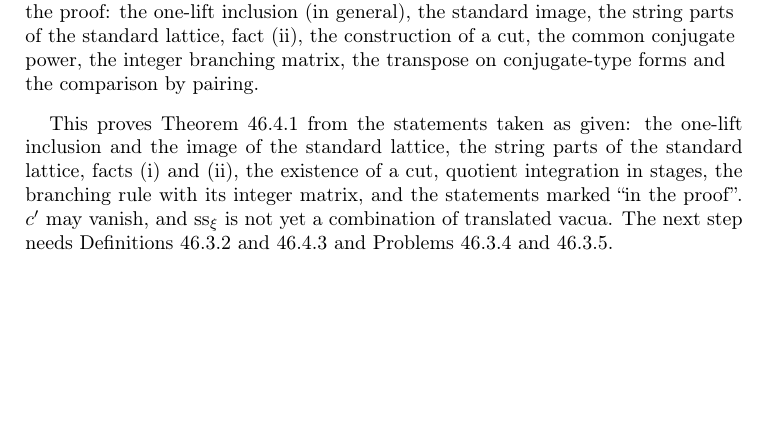
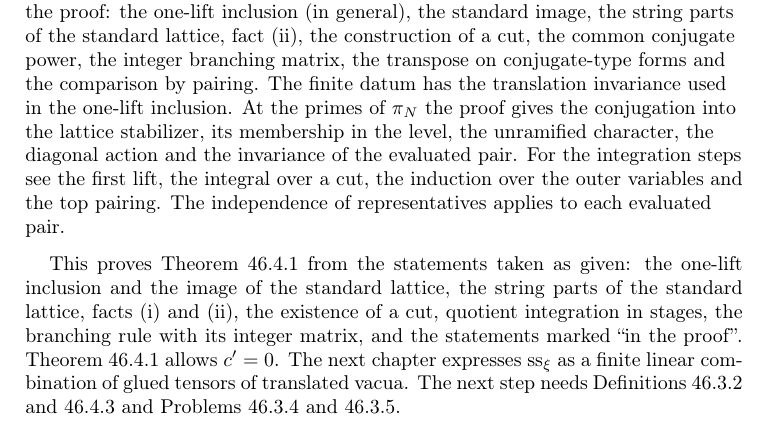
Before and after one commit to ultronozm/grh-workbook, a LaTeX paper (20261126T051400--lattices-cuts-and-the-ramified-forms__workbook.tex): part of page 6 of 7, cut so that both start at the same text, the shorter picture padded with empty space. Compiled offline with pdfLaTeX.

Commit message:
Round 21 fixes: Lattices, cuts and the ramified forms (status of the seesaw tensor, vanishing hint, source links)

```diff
--- a/20261126T051400--lattices-cuts-and-the-ramified-forms__workbook.tex
+++ b/20261126T051400--lattices-cuts-and-the-ramified-forms__workbook.tex
@@ -243,10 +243,10 @@ an equality of automorphic forms on \(Y_m\), with \(\res\) read in automorphic f
 \end{theorem}
 
 \begin{leanremark}
-{\raggedright Theorem~\ref{thm:proportional} is \tl{exists\_lowerChainUpTo\_poincareAt\_eq} in the Lean proof \cite{GL}; the string parts \(\Lambda^-\), \(\Lambda^+\) are \tl{latticeMinus}, \tl{latticePlus}; \(\uu\) is \tl{twistIdele}; the lattice bounds are \tl{HasLatticeBounds}; a split lattice is \tl{LatticeSplitsAt}; the cuts and multiplicities are \tl{cutPoints} and \tl{cutMultiplicity}; and \(\ssx\) is \tl{seesawDatum}.  Problem~\ref{pr:bounds} is \tl{hasLatticeBounds\_of\_unfoldStage\_ne\_zero}.  Other assertions attributed to the proof: \glu{Seesaw/UnfoldingStages}{1141}{the one-lift inclusion} (\glu{Seesaw/Frequency}{307}{in general}), \glu{Seesaw/UnfoldingStages}{1044}{the standard image}, \glu{Seesaw/StandardLines}{301}{the string parts of the standard lattice}, \gls{Lib/Weil/Periods/LatticeBounds}{195}{fact~(ii)}, \glu{Seesaw/IntegralAsCosetSum}{156}{the construction of a cut}, \glu{Seesaw/Cut}{44}{the common conjugate power}, \glu{Objects/Columns}{747}{the integer branching matrix}, \glu{Seesaw/SeesawIdentity}{173}{the transpose on conjugate-type forms} and \glu{Seesaw/SeesawIdentity}{569}{the comparison by pairing}.\par}
+{\raggedright Theorem~\ref{thm:proportional} is \tl{exists\_lowerChainUpTo\_poincareAt\_eq} in the Lean proof \cite{GL}; the string parts \(\Lambda^-\), \(\Lambda^+\) are \tl{latticeMinus}, \tl{latticePlus}; \(\uu\) is \tl{twistIdele}; the lattice bounds are \tl{HasLatticeBounds}; a split lattice is \tl{LatticeSplitsAt}; the cuts and multiplicities are \tl{cutPoints} and \tl{cutMultiplicity}; and \(\ssx\) is \tl{seesawDatum}.  Problem~\ref{pr:bounds} is \tl{hasLatticeBounds\_of\_unfoldStage\_ne\_zero}.  Other assertions attributed to the proof: \glu{Seesaw/UnfoldingStages}{1141}{the one-lift inclusion} (\glu{Seesaw/Frequency}{307}{in general}), \glu{Seesaw/UnfoldingStages}{1044}{the standard image}, \glu{Seesaw/StandardLines}{301}{the string parts of the standard lattice}, \gls{Lib/Weil/Periods/LatticeBounds}{195}{fact~(ii)}, \glu{Seesaw/IntegralAsCosetSum}{156}{the construction of a cut}, \glu{Seesaw/Cut}{44}{the common conjugate power}, \glu{Objects/Columns}{747}{the integer branching matrix}, \glu{Seesaw/SeesawIdentity}{173}{the transpose on conjugate-type forms} and \glu{Seesaw/SeesawIdentity}{569}{the comparison by pairing}.  The finite datum has the \glu{Seesaw/UnfoldingStages}{977}{translation invariance} used in the one-lift inclusion.  At the primes of \(\pi_N\) the proof gives the \glu{Seesaw/Sandwich}{112}{conjugation into the lattice stabilizer}, its \glu{Seesaw/UnfoldingStages}{1090}{membership in the level}, the \glu{Objects/CharactersAtLevel}{43}{unramified character}, the \glu{Objects/CharactersAtLevel}{73}{diagonal action} and the \glu{Seesaw/UnfoldingStages}{910}{invariance of the evaluated pair}.  For the integration steps see the \glu{Seesaw/SeesawIdentity}{358}{first lift}, the \glu{Seesaw/IntegralAsCosetSum}{367}{integral over a cut}, the \glu{Seesaw/SeesawIdentity}{413}{induction over the outer variables} and the \glu{Seesaw/SeesawIdentity}{90}{top pairing}.  The \glu{Seesaw/UnfoldingStages}{934}{independence of representatives} applies to each evaluated pair.\par}
 \end{leanremark}
 
-This proves Theorem~\ref{thm:proportional} from the statements taken as given: the one-lift inclusion and the image of the standard lattice, the string parts of the standard lattice, facts (i) and (ii), the existence of a cut, quotient integration in stages, the branching rule with its integer matrix, and the statements marked ``in the proof''.  \(c'\) may vanish, and \(\ssx\) is not yet a combination of translated vacua.  The next step needs Definitions~\ref{def:cut} and~\ref{def:ss} and Problems~\ref{pr:mult-dvd} and~\ref{pr:cut-count}.
+This proves Theorem~\ref{thm:proportional} from the statements taken as given: the one-lift inclusion and the image of the standard lattice, the string parts of the standard lattice, facts (i) and (ii), the existence of a cut, quotient integration in stages, the branching rule with its integer matrix, and the statements marked ``in the proof''.  Theorem~\ref{thm:proportional} allows \(c'=0\).  The next chapter expresses \(\ssx\) as a finite linear combination of glued tensors of translated vacua.  The next step needs Definitions~\ref{def:cut} and~\ref{def:ss} and Problems~\ref{pr:mult-dvd} and~\ref{pr:cut-count}.
 
 
 \section*{Hints}
```
Also changed, not shown: 20261126T051400--lattices-cuts-and-the-ramified-forms__workbook.tex (2 more changed lines).
